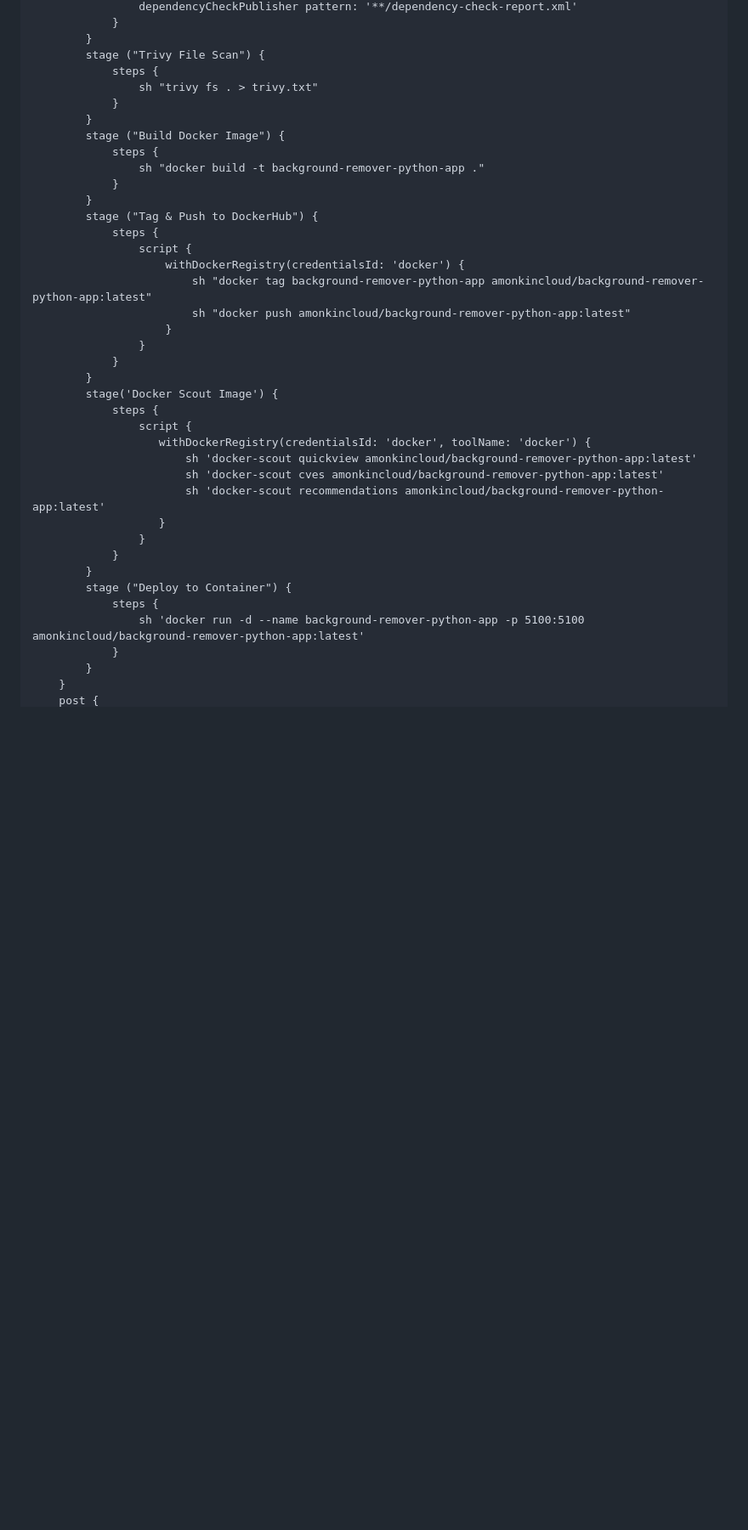
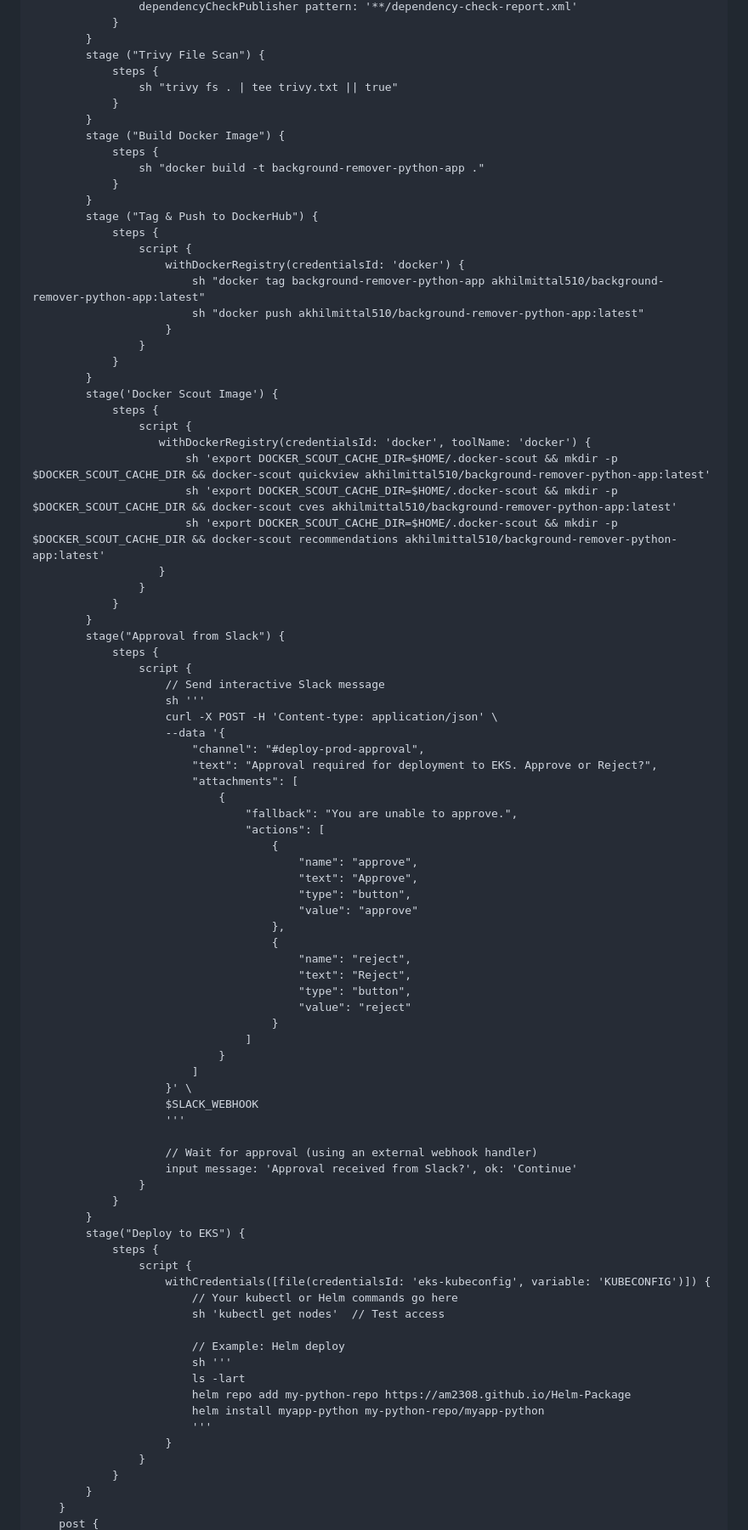
Before and after one commit to am2308/DevSecops, a Markdown page: README.md, the part around the change printed below. Shown: that part at 85% size. GitHub-like rendering; blank space fills up the shorter version.

```diff
--- a/README.md
+++ b/README.md
@@ -170,7 +181,7 @@ pipeline {
         }
         stage ("Trivy File Scan") {
             steps {
-                sh "trivy fs . > trivy.txt"
+                sh "trivy fs . | tee trivy.txt || true"
             }
         }
         stage ("Build Docker Image") {
@@ -182,8 +193,8 @@ pipeline {
             steps {
                 script {
                     withDockerRegistry(credentialsId: 'docker') {
-                        sh "docker tag background-remover-python-app amonkincloud/background-remover-python-app:latest"
-                        sh "docker push amonkincloud/background-remover-python-app:latest"
+                        sh "docker tag background-remover-python-app akhilmittal510/background-remover-python-app:latest"
+                        sh "docker push akhilmittal510/background-remover-python-app:latest"
                     }
                 }
             }
@@ -192,16 +203,65 @@ pipeline {
             steps {
                 script {
                    withDockerRegistry(credentialsId: 'docker', toolName: 'docker') {
-                       sh 'docker-scout quickview amonkincloud/background-remover-python-app:latest'
-                       sh 'docker-scout cves amonkincloud/background-remover-python-app:latest'
-                       sh 'docker-scout recommendations amonkincloud/background-remover-python-app:latest'
+                       sh 'export DOCKER_SCOUT_CACHE_DIR=$HOME/.docker-scout && mkdir -p $DOCKER_SCOUT_CACHE_DIR && docker-scout quickview akhilmittal510/background-remover-python-app:latest'
+                       sh 'export DOCKER_SCOUT_CACHE_DIR=$HOME/.docker-scout && mkdir -p $DOCKER_SCOUT_CACHE_DIR && docker-scout cves akhilmittal510/background-remover-python-app:latest'
+                       sh 'export DOCKER_SCOUT_CACHE_DIR=$HOME/.docker-scout && mkdir -p $DOCKER_SCOUT_CACHE_DIR && docker-scout recommendations akhilmittal510/background-remover-python-app:latest'
                    }
                 }
             }
         }
-        stage ("Deploy to Container") {
+        stage("Approval from Slack") {
             steps {
-                sh 'docker run -d --name background-remover-python-app -p 5100:5100 amonkincloud/background-remover-python-app:latest'
+                script {
+                    // Send interactive Slack message
+                    sh '''
+                    curl -X POST -H 'Content-type: application/json' \
+                    --data '{
+                        "channel": "#deploy-prod-approval",
+                        "text": "Approval required for deployment to EKS. Approve or Reject?",
+                        "attachments": [
+                            {
+                                "fallback": "You are unable to approve.",
+                                "actions": [
+                                    {
+                                        "name": "approve",
+                                        "text": "Approve",
+                                        "type": "button",
+                                        "value": "approve"
+                                    },
+                                    {
+                                        "name": "reject",
+                                        "text": "Reject",
+                                        "type": "button",
+                                        "value": "reject"
+                                    }
+                                ]
+                            }
+                        ]
+                    }' \
+                    $SLACK_WEBHOOK
+                    '''
+
+                    // Wait for approval (using an external webhook handler)
+                    input message: 'Approval received from Slack?', ok: 'Continue'
+                }
+            }
+        }
+        stage("Deploy to EKS") {
+            steps {
+                script {
+                    withCredentials([file(credentialsId: 'eks-kubeconfig', variable: 'KUBECONFIG')]) {
+                        // Your kubectl or Helm commands go here
+                        sh 'kubectl get nodes'  // Test access
+
+                        // Example: Helm deploy
+                        sh '''
+                        ls -lart
+                        helm repo add my-python-repo https://am2308.github.io/Helm-Package
+                        helm install myapp-python my-python-repo/myapp-python
+                        '''
+                    }
+                }
             }
         }
     }
```
Also changed, not shown: other parts of README.md (+32 -22 lines).
